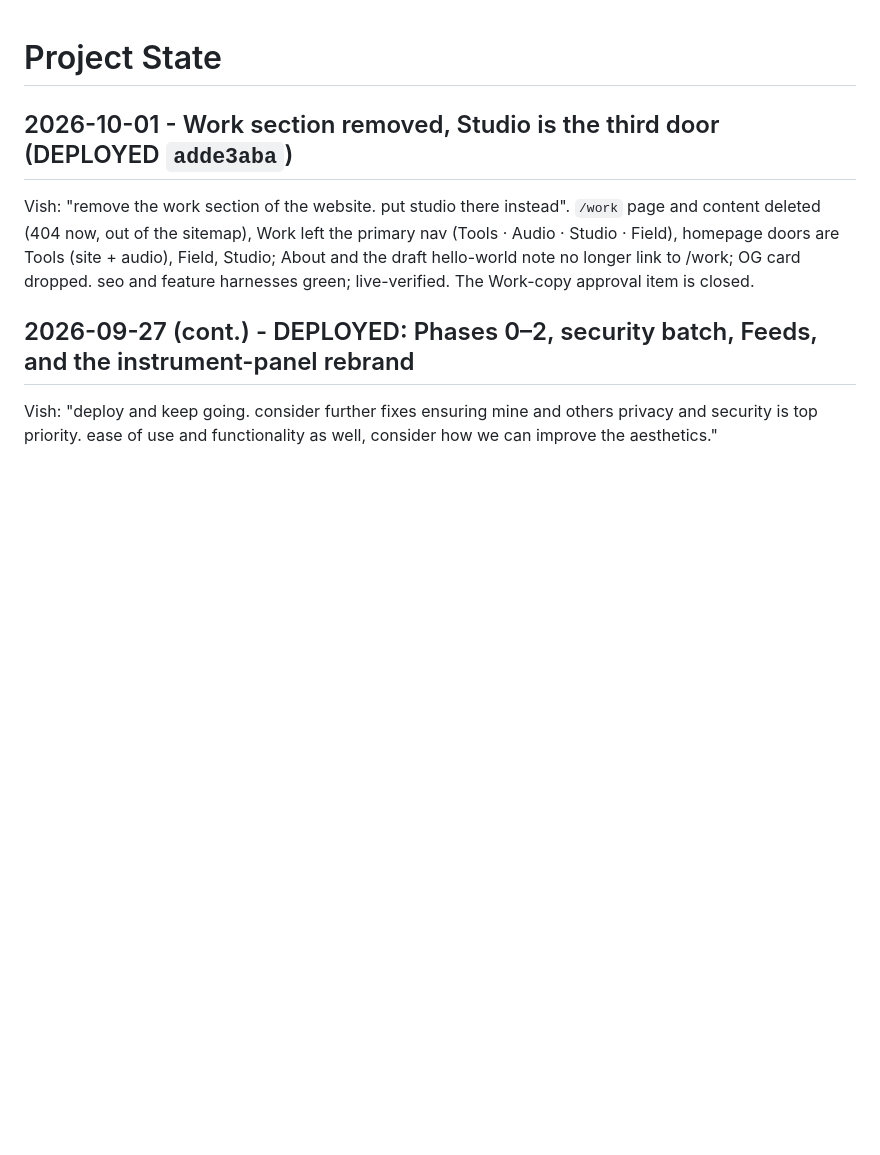
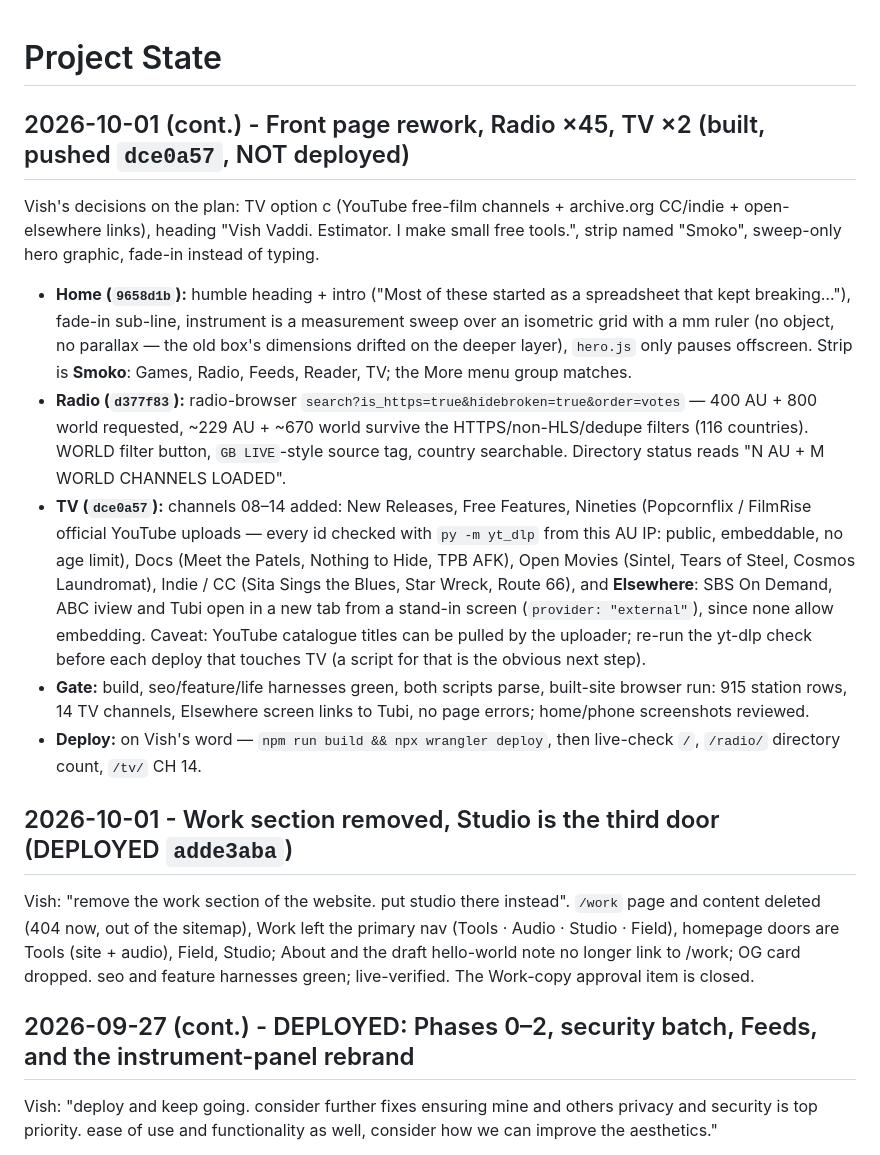
Before and after one commit to vishvaddi/vishvaddi.com, a Markdown page: docs/PROJECT_STATE.md, the part around the change. Drawn GitHub-style; blank space fills up the shorter version.

Commit message:
docs: log the front page rework, radio directory and TV channels
Co-Authored-By: Claude Fable 5.1 <noreply@anthropic.com>

```diff
--- a/docs/PROJECT_STATE.md
+++ b/docs/PROJECT_STATE.md
@@ -1,4 +1,14 @@
 # Project State
+
+## 2026-10-01 (cont.) - Front page rework, Radio ×45, TV ×2 (built, pushed `dce0a57`, NOT deployed)
+
+Vish's decisions on the plan: TV option c (YouTube free-film channels + archive.org CC/indie + open-elsewhere links), heading "Vish Vaddi. Estimator. I make small free tools.", strip named "Smoko", sweep-only hero graphic, fade-in instead of typing.
+
+- **Home (`9658d1b`):** humble heading + intro ("Most of these started as a spreadsheet that kept breaking…"), fade-in sub-line, instrument is a measurement sweep over an isometric grid with a mm ruler (no object, no parallax — the old box's dimensions drifted on the deeper layer), `hero.js` only pauses offscreen. Strip is **Smoko**: Games, Radio, Feeds, Reader, TV; the More menu group matches.
+- **Radio (`d377f83`):** radio-browser `search?is_https=true&hidebroken=true&order=votes` — 400 AU + 800 world requested, ~229 AU + ~670 world survive the HTTPS/non-HLS/dedupe filters (116 countries). WORLD filter button, `GB LIVE`-style source tag, country searchable. Directory status reads "N AU + M WORLD CHANNELS LOADED".
+- **TV (`dce0a57`):** channels 08–14 added: New Releases, Free Features, Nineties (Popcornflix / FilmRise official YouTube uploads — every id checked with `py -m yt_dlp` from this AU IP: public, embeddable, no age limit), Docs (Meet the Patels, Nothing to Hide, TPB AFK), Open Movies (Sintel, Tears of Steel, Cosmos Laundromat), Indie / CC (Sita Sings the Blues, Star Wreck, Route 66), and **Elsewhere**: SBS On Demand, ABC iview and Tubi open in a new tab from a stand-in screen (`provider: "external"`), since none allow embedding. Caveat: YouTube catalogue titles can be pulled by the uploader; re-run the yt-dlp check before each deploy that touches TV (a script for that is the obvious next step).
+- **Gate:** build, seo/feature/life harnesses green, both scripts parse, built-site browser run: 915 station rows, 14 TV channels, Elsewhere screen links to Tubi, no page errors; home/phone screenshots reviewed.
+- **Deploy:** on Vish's word — `npm run build && npx wrangler deploy`, then live-check `/`, `/radio/` directory count, `/tv/` CH 14.
 
 ## 2026-10-01 - Work section removed, Studio is the third door (DEPLOYED `adde3aba`)
 
```
Also changed, not shown: docs/RUN_LOG.md (+8 -0 lines).
